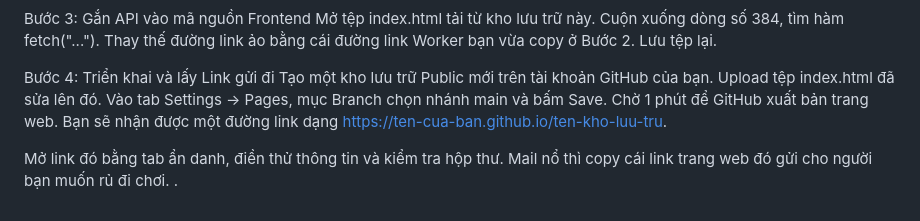
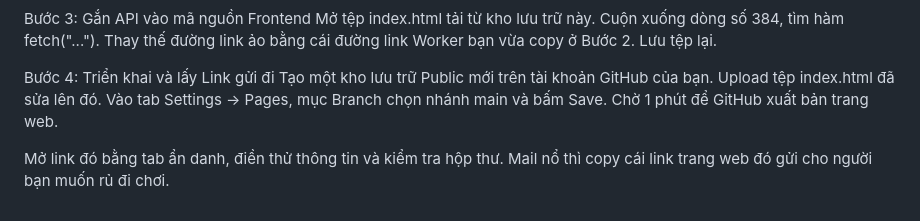
Before and after one commit to bvd0101/date-ticket, a Markdown page: README.md, the part around the change. GitHub-like rendering.

Commit message:
Simplify deployment instructions in README
Removed redundant instruction about receiving the link.

```diff
--- a/README.md
+++ b/README.md
@@ -85,7 +85,6 @@ Bước 4: Triển khai và lấy Link gửi đi
 Tạo một kho lưu trữ Public mới trên tài khoản GitHub của bạn.
 Upload tệp index.html đã sửa lên đó.
 Vào tab Settings -> Pages, mục Branch chọn nhánh main và bấm Save.
-Chờ 1 phút để GitHub xuất bản trang web. Bạn sẽ nhận được một đường link dạng https://ten-cua-ban.github.io/ten-kho-luu-tru.
+Chờ 1 phút để GitHub xuất bản trang web.
 
 Mở link đó bằng tab ẩn danh, điền thử thông tin và kiểm tra hộp thư. Mail nổ thì copy cái link trang web đó gửi cho người bạn muốn rủ đi chơi.
-.
```
